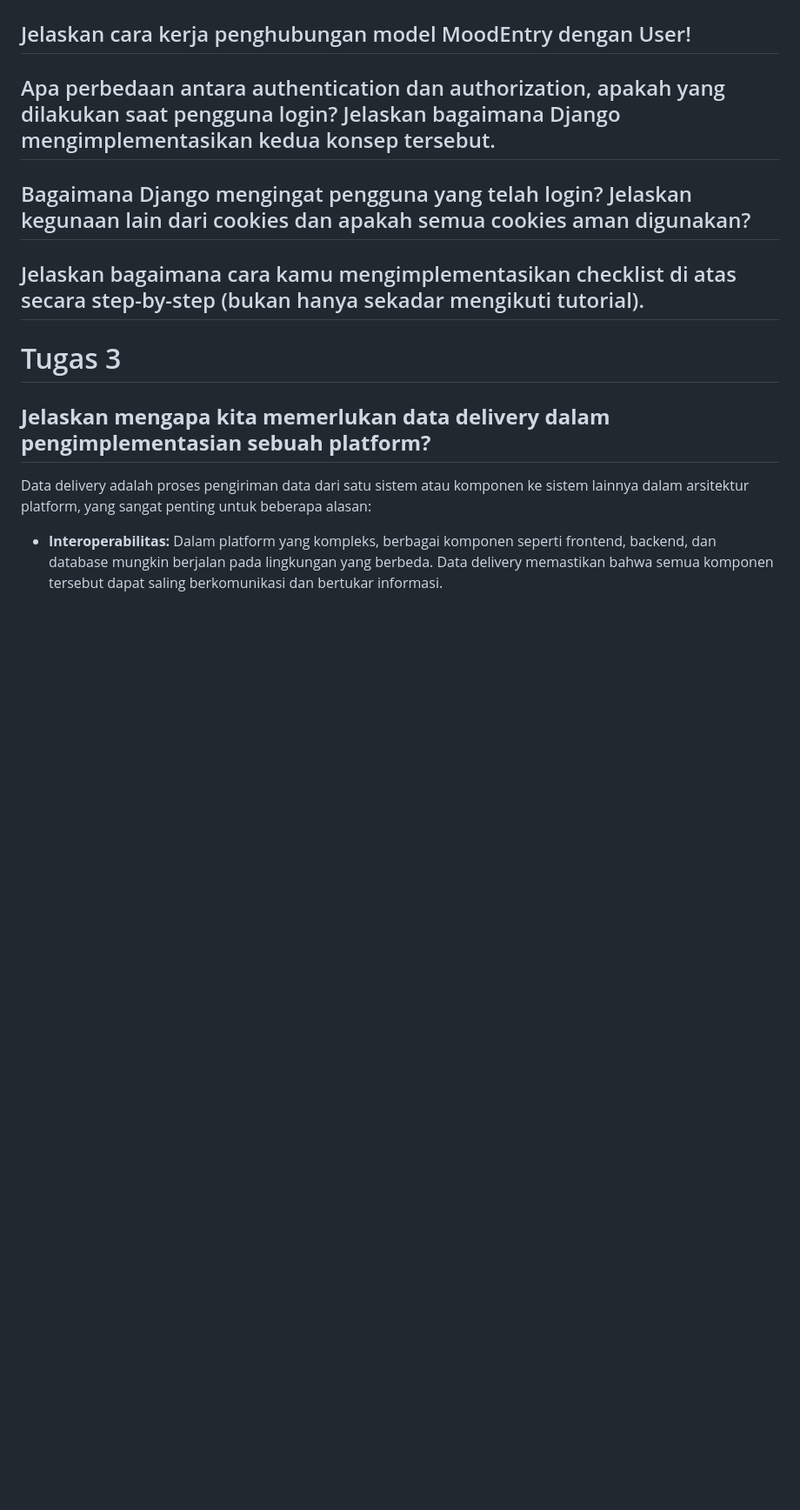
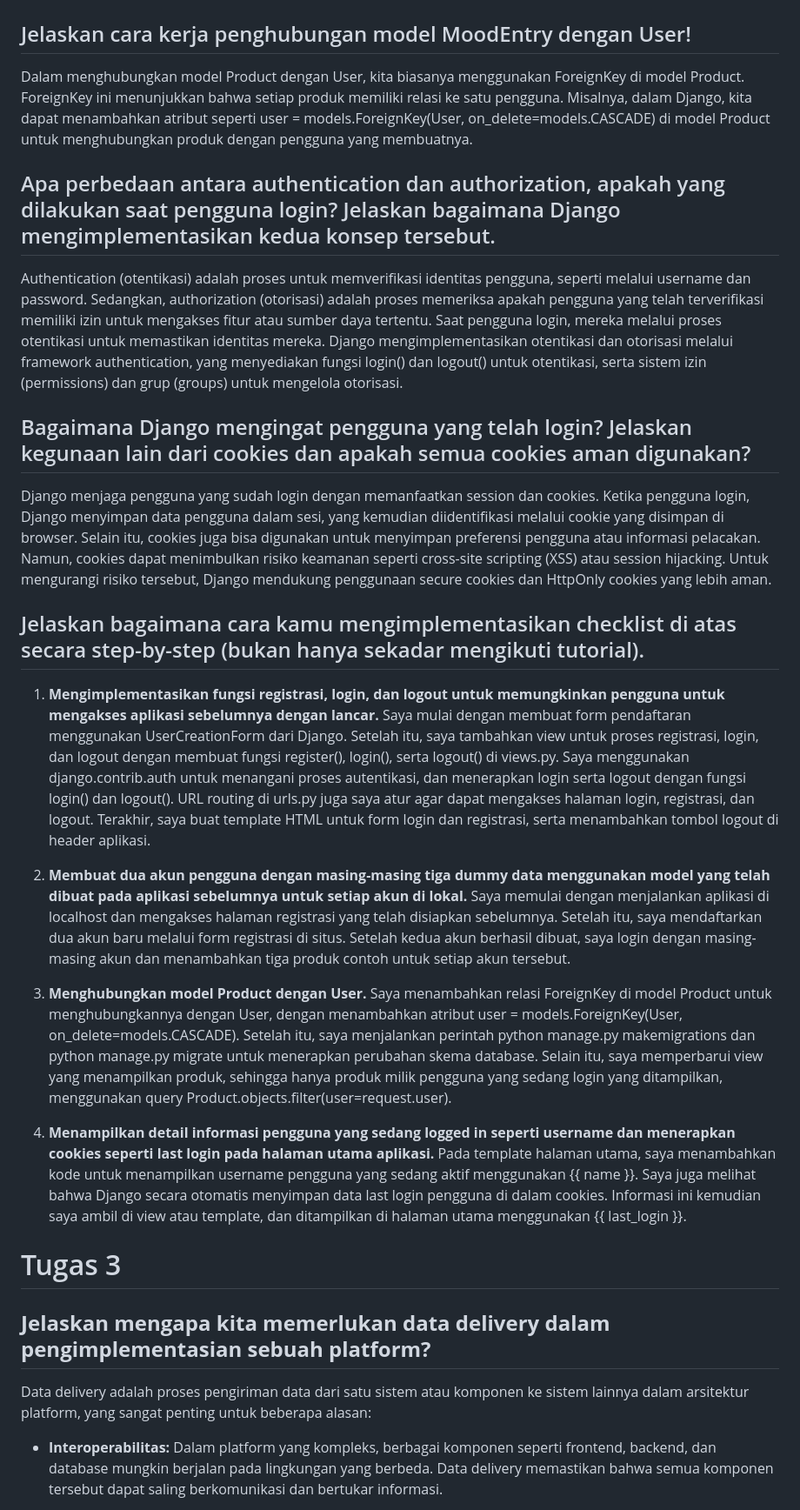
Before and after one commit to szoyaf/yarnsie, a Markdown page: README.md, the part around the change. Shown at 87% size. Drawn GitHub-style; blank space fills up the shorter version.

Commit message:
Finalisasi README

```diff
--- a/README.md
+++ b/README.md
@@ -11,15 +11,26 @@ Tautan PWS : http://shaney-zoya-yarnsieproject.pbp.cs.ui.ac.id/
 *HttpResponseRedirect()* adalah kelas yang secara manual mengembalikan respons redirect ke URL tertentu, sementara *redirect()* adalah fungsi utilitas yang lebih fleksibel dan bisa digunakan untuk mengarahkan ke URL, view, atau objek model. *redirect()* sering digunakan karena lebih ringkas dan mudah dalam berbagai situasi.
 
 ## Jelaskan cara kerja penghubungan model MoodEntry dengan User!
+Dalam menghubungkan model Product dengan User, kita biasanya menggunakan ForeignKey di model Product. ForeignKey ini menunjukkan bahwa setiap produk memiliki relasi ke satu pengguna. Misalnya, dalam Django, kita dapat menambahkan atribut seperti user = models.ForeignKey(User, on_delete=models.CASCADE) di model Product untuk menghubungkan produk dengan pengguna yang membuatnya.
 
 ## Apa perbedaan antara authentication dan authorization, apakah yang dilakukan saat pengguna login? Jelaskan bagaimana Django mengimplementasikan kedua konsep tersebut.
-
+Authentication (otentikasi) adalah proses untuk memverifikasi identitas pengguna, seperti melalui username dan password. Sedangkan, authorization (otorisasi) adalah proses memeriksa apakah pengguna yang telah terverifikasi memiliki izin untuk mengakses fitur atau sumber daya tertentu. Saat pengguna login, mereka melalui proses otentikasi untuk memastikan identitas mereka. Django mengimplementasikan otentikasi dan otorisasi melalui framework authentication, yang menyediakan fungsi login() dan logout() untuk otentikasi, serta sistem izin (permissions) dan grup (groups) untuk mengelola otorisasi.
 
 ## Bagaimana Django mengingat pengguna yang telah login? Jelaskan kegunaan lain dari cookies dan apakah semua cookies aman digunakan?
-
+Django menjaga pengguna yang sudah login dengan memanfaatkan session dan cookies. Ketika pengguna login, Django menyimpan data pengguna dalam sesi, yang kemudian diidentifikasi melalui cookie yang disimpan di browser. Selain itu, cookies juga bisa digunakan untuk menyimpan preferensi pengguna atau informasi pelacakan. Namun, cookies dapat menimbulkan risiko keamanan seperti cross-site scripting (XSS) atau session hijacking. Untuk mengurangi risiko tersebut, Django mendukung penggunaan secure cookies dan HttpOnly cookies yang lebih aman.
 
 ## Jelaskan bagaimana cara kamu mengimplementasikan checklist di atas secara step-by-step (bukan hanya sekadar mengikuti tutorial).
+1. **Mengimplementasikan fungsi registrasi, login, dan logout untuk memungkinkan pengguna untuk mengakses aplikasi sebelumnya dengan lancar.**
+Saya mulai dengan membuat form pendaftaran menggunakan UserCreationForm dari Django. Setelah itu, saya tambahkan view untuk proses registrasi, login, dan logout dengan membuat fungsi register(), login(), serta logout() di views.py. Saya menggunakan django.contrib.auth untuk menangani proses autentikasi, dan menerapkan login serta logout dengan fungsi login() dan logout(). URL routing di urls.py juga saya atur agar dapat mengakses halaman login, registrasi, dan logout. Terakhir, saya buat template HTML untuk form login dan registrasi, serta menambahkan tombol logout di header aplikasi.
 
+2. **Membuat dua akun pengguna dengan masing-masing tiga dummy data menggunakan model yang telah dibuat pada aplikasi sebelumnya untuk setiap akun di lokal.**
+Saya memulai dengan menjalankan aplikasi di localhost dan mengakses halaman registrasi yang telah disiapkan sebelumnya. Setelah itu, saya mendaftarkan dua akun baru melalui form registrasi di situs. Setelah kedua akun berhasil dibuat, saya login dengan masing-masing akun dan menambahkan tiga produk contoh untuk setiap akun tersebut.
+
+3. **Menghubungkan model Product dengan User.**
+Saya menambahkan relasi ForeignKey di model Product untuk menghubungkannya dengan User, dengan menambahkan atribut user = models.ForeignKey(User, on_delete=models.CASCADE). Setelah itu, saya menjalankan perintah python manage.py makemigrations dan python manage.py migrate untuk menerapkan perubahan skema database. Selain itu, saya memperbarui view yang menampilkan produk, sehingga hanya produk milik pengguna yang sedang login yang ditampilkan, menggunakan query Product.objects.filter(user=request.user).
+
+4. **Menampilkan detail informasi pengguna yang sedang logged in seperti username dan menerapkan cookies seperti last login pada halaman utama aplikasi.**
+Pada template halaman utama, saya menambahkan kode untuk menampilkan username pengguna yang sedang aktif menggunakan {{ name }}. Saya juga melihat bahwa Django secara otomatis menyimpan data last login pengguna di dalam cookies. Informasi ini kemudian saya ambil di view atau template, dan ditampilkan di halaman utama menggunakan {{ last_login }}.
 
 # Tugas 3
 ## **Jelaskan mengapa kita memerlukan data delivery dalam pengimplementasian sebuah platform?**
```
